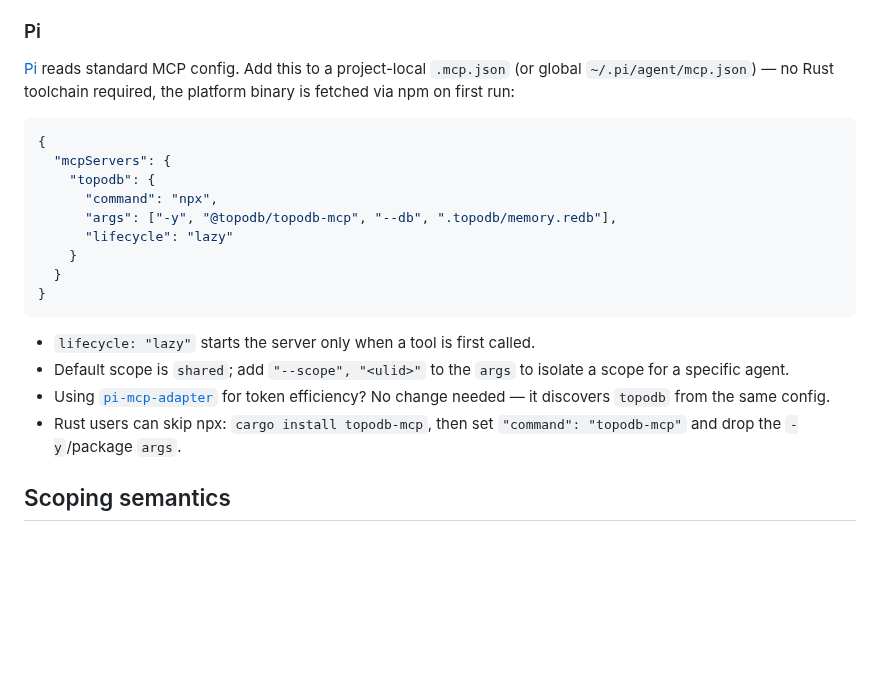
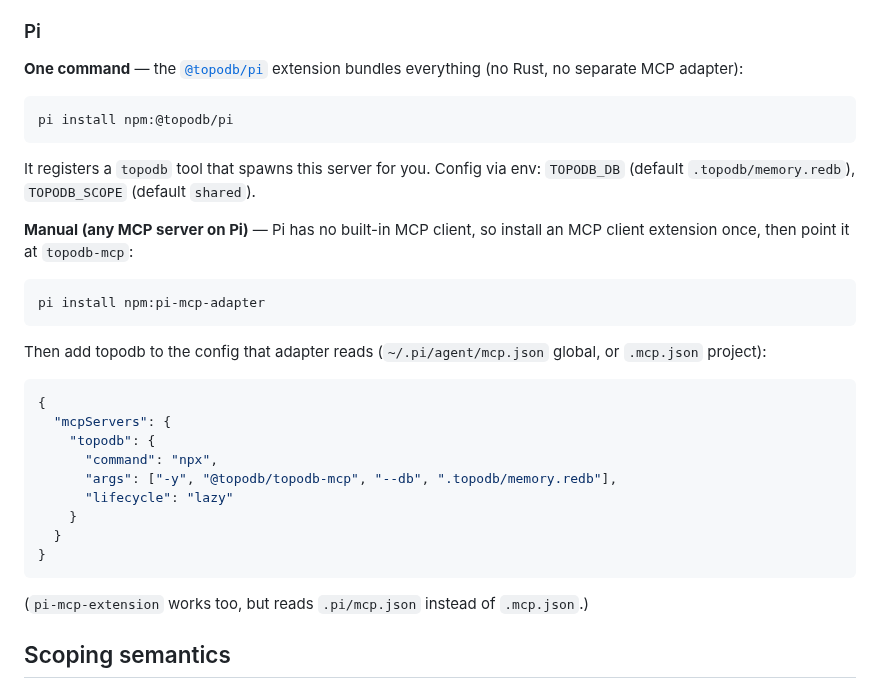
Before and after one commit to TopoDB/TopoDB, a Markdown page: crates/topodb-mcp/README.md, the part around the change. GitHub-like rendering; blank space fills up the shorter version.

Commit message:
docs: adapter-first Pi install + one-command @topodb/pi

````diff
--- a/crates/topodb-mcp/README.md
+++ b/crates/topodb-mcp/README.md
@@ -111,9 +111,21 @@ Windows).
 
 ### Pi
 
-[Pi](https://pi.dev) reads standard MCP config. Add this to a project-local
-`.mcp.json` (or global `~/.pi/agent/mcp.json`) — no Rust toolchain required, the
-platform binary is fetched via npm on first run:
+**One command** — the [`@topodb/pi`](https://www.npmjs.com/package/@topodb/pi)
+extension bundles everything (no Rust, no separate MCP adapter):
+
+    pi install npm:@topodb/pi
+
+It registers a `topodb` tool that spawns this server for you. Config via env:
+`TOPODB_DB` (default `.topodb/memory.redb`), `TOPODB_SCOPE` (default `shared`).
+
+**Manual (any MCP server on Pi)** — Pi has no built-in MCP client, so install an
+MCP client extension once, then point it at `topodb-mcp`:
+
+    pi install npm:pi-mcp-adapter
+
+Then add topodb to the config that adapter reads (`~/.pi/agent/mcp.json` global,
+or `.mcp.json` project):
 
 ```json
 {
@@ -127,13 +139,7 @@ platform binary is fetched via npm on first run:
 }
 ```
 
-- `lifecycle: "lazy"` starts the server only when a tool is first called.
-- Default scope is `shared`; add `"--scope", "<ulid>"` to the `args` to isolate a
-  scope for a specific agent.
-- Using [`pi-mcp-adapter`](https://pi.dev/packages/pi-mcp-adapter) for token
-  efficiency? No change needed — it discovers `topodb` from the same config.
-- Rust users can skip npx: `cargo install topodb-mcp`, then set
-  `"command": "topodb-mcp"` and drop the `-y`/package `args`.
+(`pi-mcp-extension` works too, but reads `.pi/mcp.json` instead of `.mcp.json`.)
 
 ## Scoping semantics
 
````
Also changed, not shown: README.md (+1 -1 lines).
